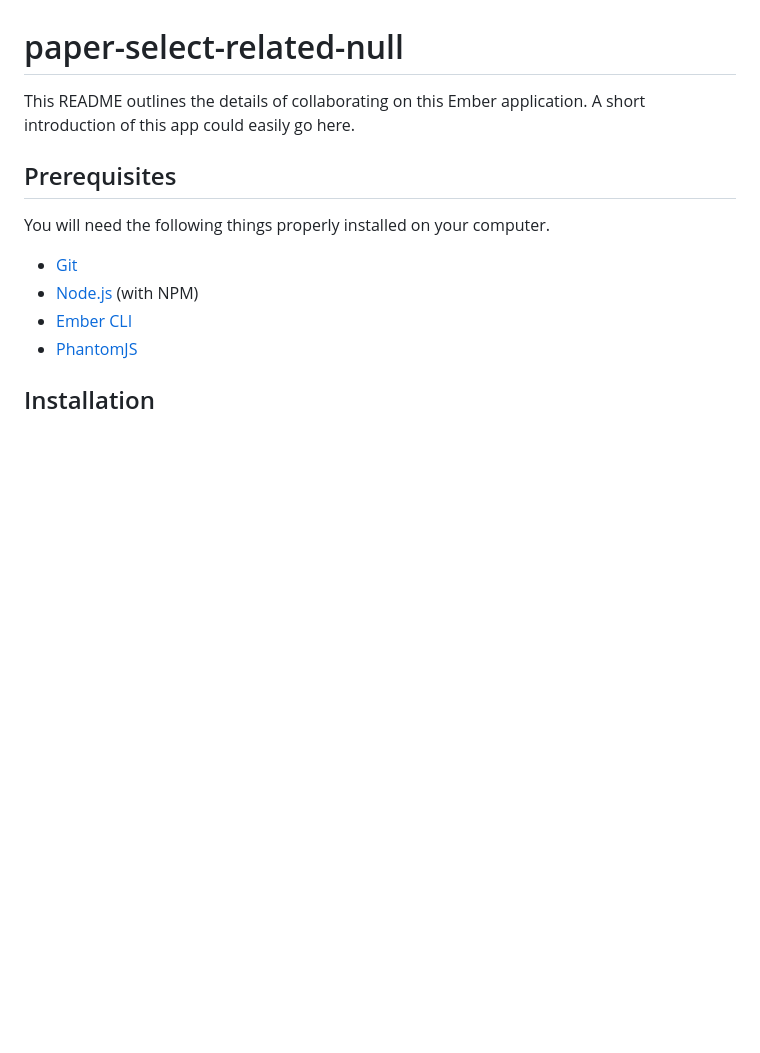
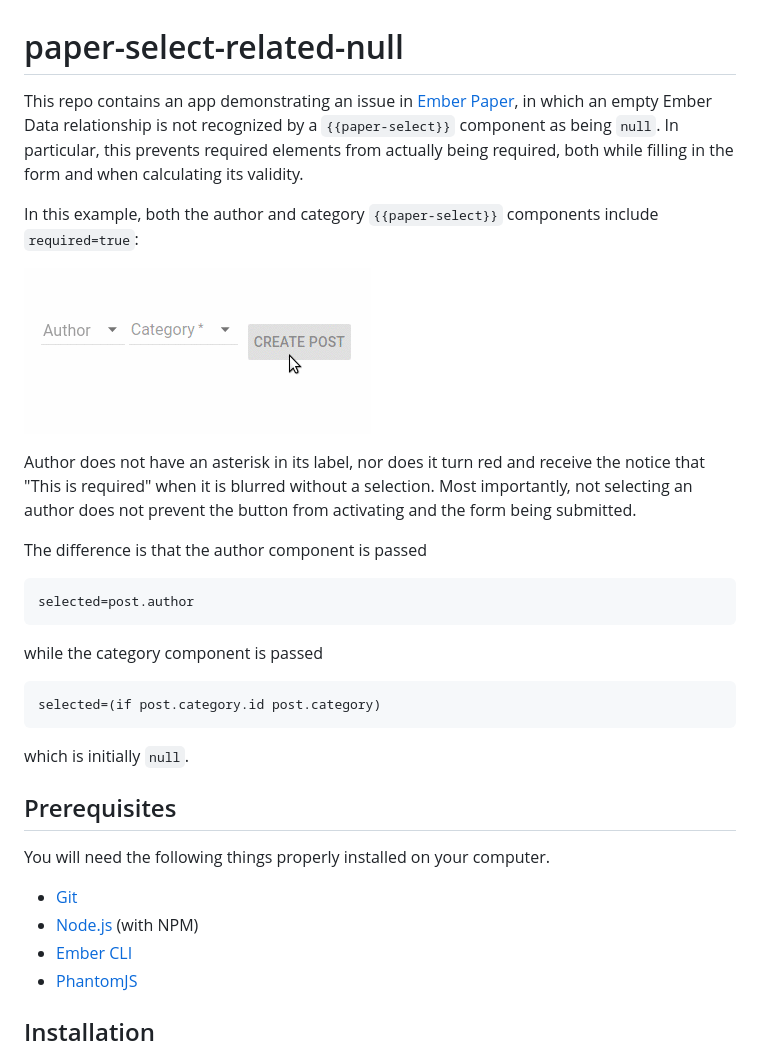
Before and after one commit to mikeu/paper-select-related-null, a Markdown page: README.md, the part around the change. Rendered like a GitHub page; pictures changed too: screenshots/demo.gif (added); blank space fills up the shorter version.

Commit message:
Update README and add screenshot demo

````diff
--- a/README.md
+++ b/README.md
@@ -1,8 +1,31 @@
 # paper-select-related-null
 
-This README outlines the details of collaborating on this Ember application.
-A short introduction of this app could easily go here.
+This repo contains an app demonstrating an issue in
+[Ember Paper](https://github.com/miguelcobain/ember-paper), in which
+an empty Ember Data relationship is not recognized by a `{{paper-select}}`
+component as being `null`. In particular, this prevents required elements
+from actually being required, both while filling in the form and when
+calculating its validity.
 
+In this example, both the author and category `{{paper-select}}` components
+include `required=true`:
+
+![Demonstration of issue](/screenshots/demo.gif?raw=true "Demo")
+
+Author does not have an asterisk in its label, nor does it turn red and receive
+the notice that "This is required" when it is blurred without a selection.
+Most importantly, not selecting an author does not prevent the button from
+activating and the form being submitted.
+
+The difference is that the author component is passed
+```hbs
+selected=post.author
+```
+while the category component is passed
+```hbs
+selected=(if post.category.id post.category)
+```
+which is initially `null`.
 ## Prerequisites
 
 You will need the following things properly installed on your computer.
````
Also changed, not shown: 2 other files.
